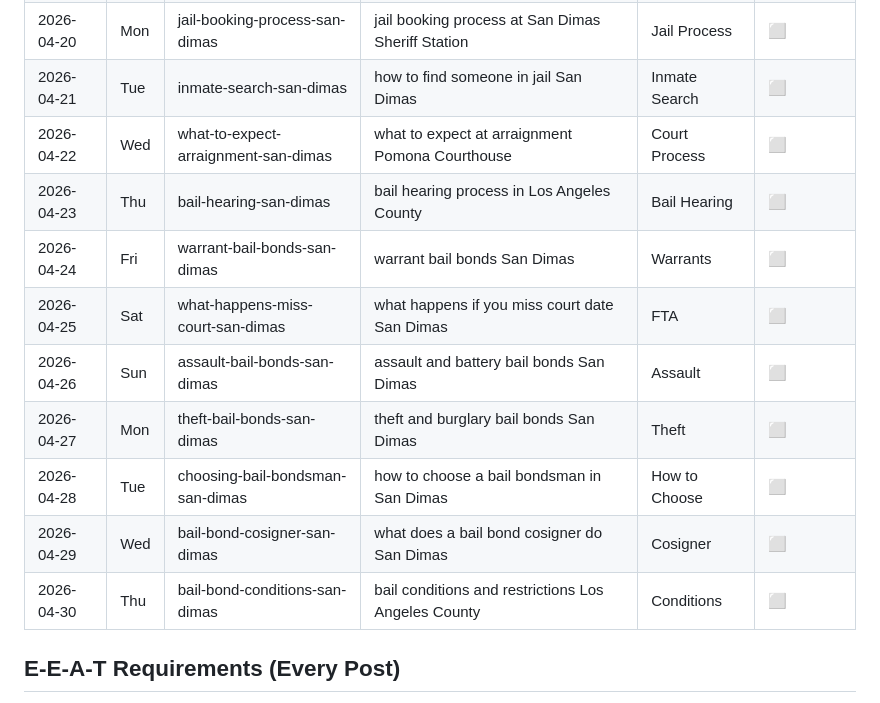
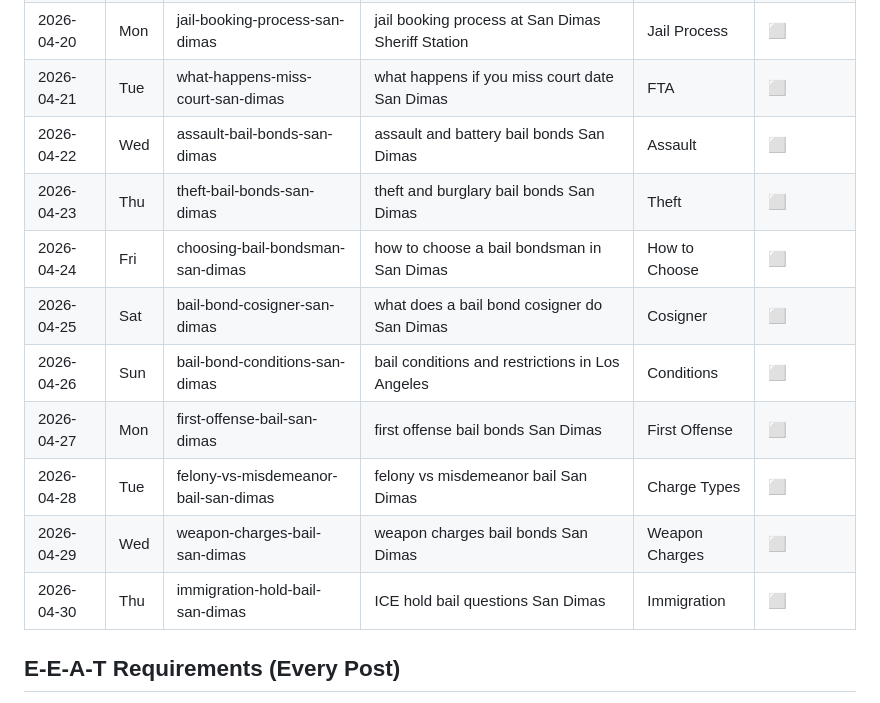
Before and after one commit to vitalradarai-source/bailbondsandimas, a Markdown page: blogs/april-calendar.md, the part around the change. Drawn GitHub-style.

Commit message:
seo: stagger Apr 21-30 calendar (doorway-page risk mitigation)
Co-Authored-By: Claude Opus 4.7 <noreply@anthropic.com>

```diff
--- a/blogs/april-calendar.md
+++ b/blogs/april-calendar.md
@@ -33,16 +33,16 @@
 | 2026-04-18 | Sat | bail-bond-cost-san-dimas | how much does a bail bondsman charge in San Dimas | Costs | ⬜ |
 | 2026-04-19 | Sun | bail-bond-payment-plan-san-dimas | bail bond payment plan San Dimas | Payment Plans | ⬜ |
 | 2026-04-20 | Mon | jail-booking-process-san-dimas | jail booking process at San Dimas Sheriff Station | Jail Process | ⬜ |
-| 2026-04-21 | Tue | inmate-search-san-dimas | how to find someone in jail San Dimas | Inmate Search | ⬜ |
-| 2026-04-22 | Wed | what-to-expect-arraignment-san-dimas | what to expect at arraignment Pomona Courthouse | Court Process | ⬜ |
-| 2026-04-23 | Thu | bail-hearing-san-dimas | bail hearing process in Los Angeles County | Bail Hearing | ⬜ |
-| 2026-04-24 | Fri | warrant-bail-bonds-san-dimas | warrant bail bonds San Dimas | Warrants | ⬜ |
-| 2026-04-25 | Sat | what-happens-miss-court-san-dimas | what happens if you miss court date San Dimas | FTA | ⬜ |
-| 2026-04-26 | Sun | assault-bail-bonds-san-dimas | assault and battery bail bonds San Dimas | Assault | ⬜ |
-| 2026-04-27 | Mon | theft-bail-bonds-san-dimas | theft and burglary bail bonds San Dimas | Theft | ⬜ |
-| 2026-04-28 | Tue | choosing-bail-bondsman-san-dimas | how to choose a bail bondsman in San Dimas | How to Choose | ⬜ |
-| 2026-04-29 | Wed | bail-bond-cosigner-san-dimas | what does a bail bond cosigner do San Dimas | Cosigner | ⬜ |
-| 2026-04-30 | Thu | bail-bond-conditions-san-dimas | bail conditions and restrictions Los Angeles County | Conditions | ⬜ |
+| 2026-04-21 | Tue | what-happens-miss-court-san-dimas | what happens if you miss court date San Dimas | FTA | ⬜ |
+| 2026-04-22 | Wed | assault-bail-bonds-san-dimas | assault and battery bail bonds San Dimas | Assault | ⬜ |
+| 2026-04-23 | Thu | theft-bail-bonds-san-dimas | theft and burglary bail bonds San Dimas | Theft | ⬜ |
+| 2026-04-24 | Fri | choosing-bail-bondsman-san-dimas | how to choose a bail bondsman in San Dimas | How to Choose | ⬜ |
+| 2026-04-25 | Sat | bail-bond-cosigner-san-dimas | what does a bail bond cosigner do San Dimas | Cosigner | ⬜ |
+| 2026-04-26 | Sun | bail-bond-conditions-san-dimas | bail conditions and restrictions in Los Angeles | Conditions | ⬜ |
+| 2026-04-27 | Mon | first-offense-bail-san-dimas | first offense bail bonds San Dimas | First Offense | ⬜ |
+| 2026-04-28 | Tue | felony-vs-misdemeanor-bail-san-dimas | felony vs misdemeanor bail San Dimas | Charge Types | ⬜ |
+| 2026-04-29 | Wed | weapon-charges-bail-san-dimas | weapon charges bail bonds San Dimas | Weapon Charges | ⬜ |
+| 2026-04-30 | Thu | immigration-hold-bail-san-dimas | ICE hold bail questions San Dimas | Immigration | ⬜ |
 
 ## E-E-A-T Requirements (Every Post)
 - Licensed bondsman perspective (Sean Plotkin, License #1K06080)
```
